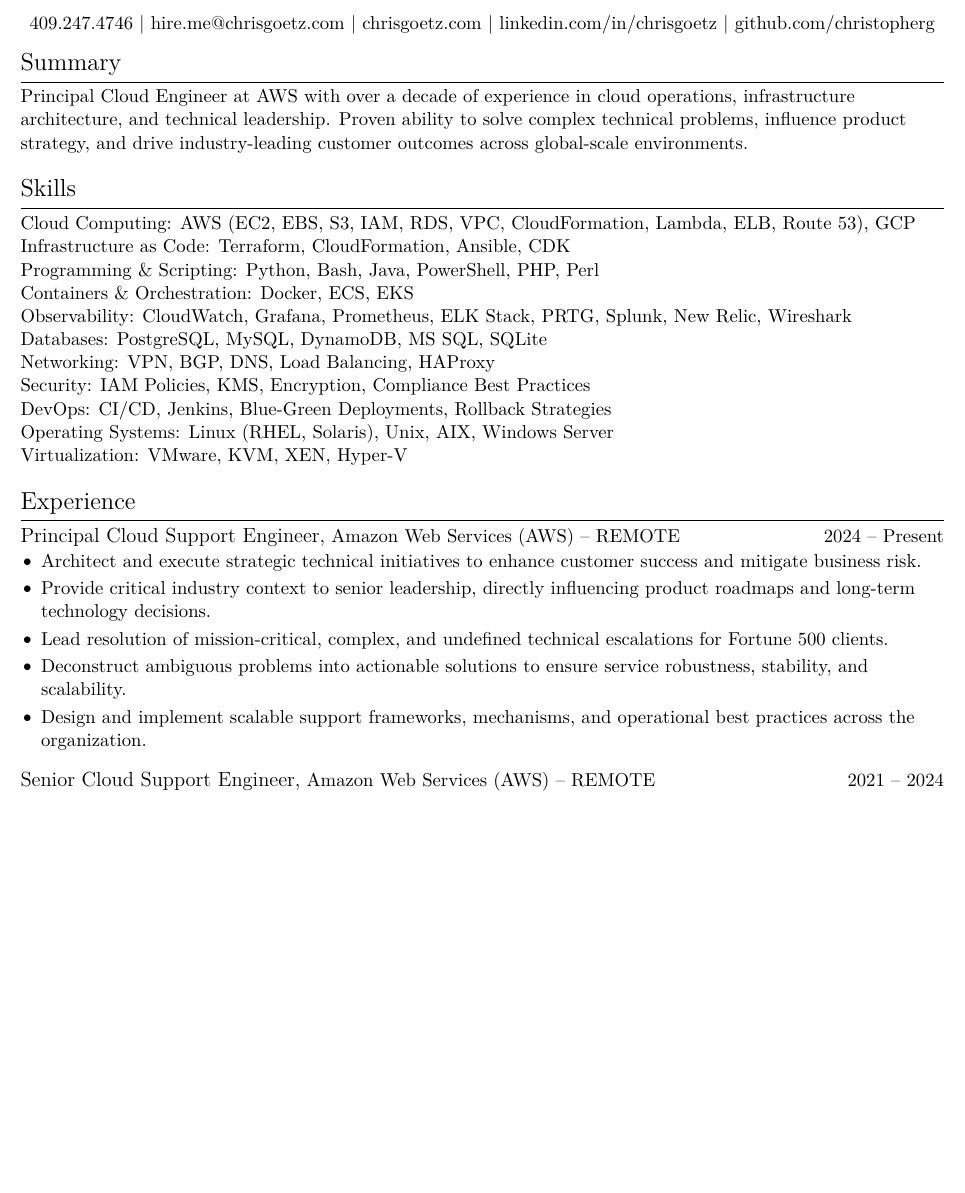
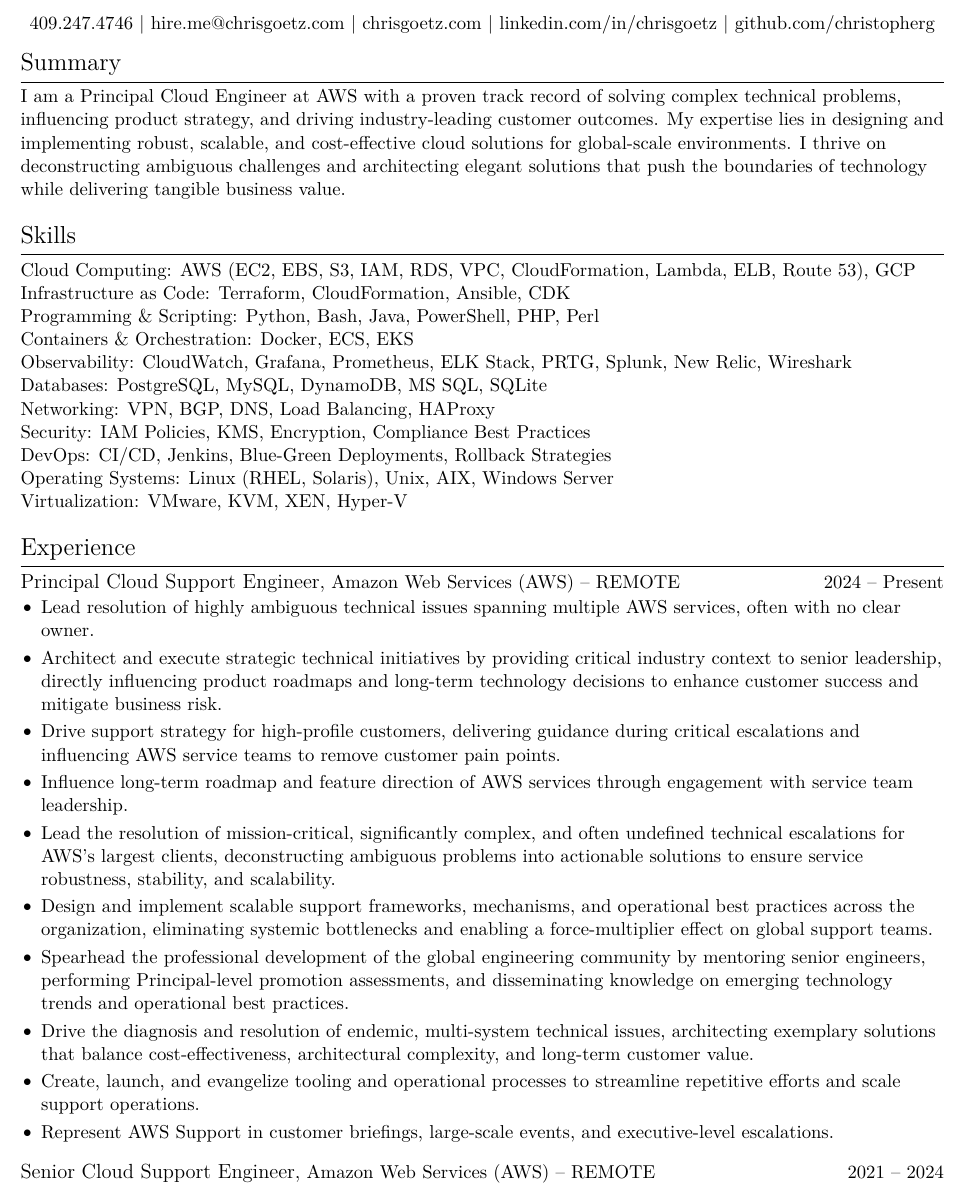
Before and after one commit to christopherg/christopherg.github.io, a LaTeX CV (ChrisGoetz_CV.tex): part of page 1 of 2 before the commit and part of page 1 of 3 after it, cut so that both start at the same text, the shorter picture padded with empty space. Compiled offline with XeLaTeX.

Commit message:
Upload CV PDF.

```diff
--- a/ChrisGoetz_CV.tex
+++ b/ChrisGoetz_CV.tex
@@ -22,7 +22,7 @@
 \vspace{-10pt}
 
 \section*{Summary}
-Principal Cloud Engineer at AWS with over a decade of experience in cloud operations, infrastructure architecture, and technical leadership. Proven ability to solve complex technical problems, influence product strategy, and drive industry-leading customer outcomes across global-scale environments.
+I am a Principal Cloud Engineer at AWS with a proven track record of solving complex technical problems, influencing product strategy, and driving industry-leading customer outcomes. My expertise lies in designing and implementing robust, scalable, and cost-effective cloud solutions for global-scale environments. I thrive on deconstructing ambiguous challenges and architecting elegant solutions that push the boundaries of technology while delivering tangible business value.
 
 \vspace{-6.5pt}
 
@@ -45,11 +45,16 @@
 {\large\textbf{Principal Cloud Support Engineer,}} {Amazon Web Services (AWS)} -- REMOTE \hfill 2024 -- Present \\
 \vspace{-9pt}
 \begin{itemize}
-    \item Architect and execute strategic technical initiatives to enhance customer success and mitigate business risk.
-    \item Provide critical industry context to senior leadership, directly influencing product roadmaps and long-term technology decisions.
-    \item Lead resolution of mission-critical, complex, and undefined technical escalations for Fortune 500 clients.
-    \item Deconstruct ambiguous problems into actionable solutions to ensure service robustness, stability, and scalability.
-    \item Design and implement scalable support frameworks, mechanisms, and operational best practices across the organization.
+    \item Lead resolution of highly ambiguous technical issues spanning multiple AWS services, often with no clear owner.
+    \item Architect and execute strategic technical initiatives by providing critical industry context to senior leadership, directly influencing product roadmaps and long-term technology decisions to enhance customer success and mitigate business risk.
+    \item Drive support strategy for high-profile customers, delivering guidance during critical escalations and influencing AWS service teams to remove customer pain points.
+    \item Influence long-term roadmap and feature direction of AWS services through engagement with service team leadership.
+    \item Lead the resolution of mission-critical, significantly complex, and often undefined technical escalations for AWS's largest clients, deconstructing ambiguous problems into actionable solutions to ensure service robustness, stability, and scalability.
+    \item Design and implement scalable support frameworks, mechanisms, and operational best practices across the organization, eliminating systemic bottlenecks and enabling a force-multiplier effect on global support teams.
+    \item Spearhead the professional development of the global engineering community by mentoring senior engineers, performing Principal-level promotion assessments, and disseminating knowledge on emerging technology trends and operational best practices.
+    \item Drive the diagnosis and resolution of endemic, multi-system technical issues, architecting exemplary solutions that balance cost-effectiveness, architectural complexity, and long-term customer value.
+    \item Create, launch, and evangelize tooling and operational processes to streamline repetitive efforts and scale support operations.
+    \item Represent AWS Support in customer briefings, large-scale events, and executive-level escalations.
 \end{itemize}
 
 {\large\textbf{Senior Cloud Support Engineer,}} {Amazon Web Services (AWS)} -- REMOTE \hfill 2021 -- 2024 \\
@@ -60,0 +64 @@
+    \item Drove the resolution of complex business and technology problems, clearing blockers and escalating when appropriate to ensure timely delivery.
```
Also changed, not shown: ChrisGoetz_CV.pdf (added), ChrisGoetz_CV.tex (17 more changed lines).
